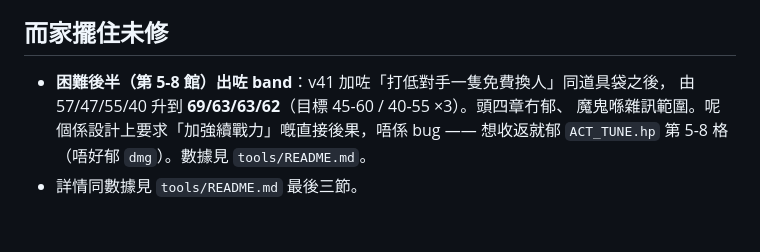
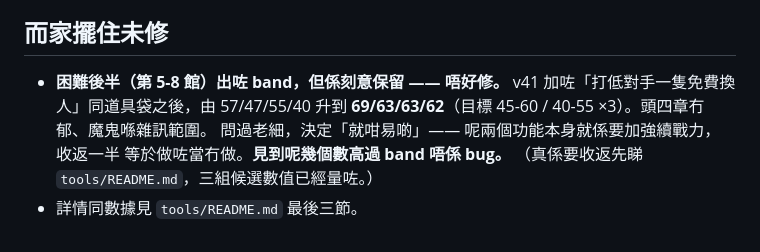
Before and after one commit to LC418418/-plakoro-, a Markdown page: CLAUDE.md, the part around the change. Rendered like a GitHub page.

```diff
--- a/CLAUDE.md
+++ b/CLAUDE.md
@@ -196,8 +196,10 @@ N=3000 node tools/sweep.mjs '[{"actTune":{"hp":[...]}}]'
 
 ## 而家擺住未修
 
-- **困難後半（第 5-8 館）出咗 band**：v41 加咗「打低對手一隻免費換人」同道具袋之後，
-  由 57/47/55/40 升到 **69/63/63/62**（目標 45-60 / 40-55 ×3）。頭四章冇郁、
-  魔鬼喺雜訊範圍。呢個係設計上要求「加強續戰力」嘅直接後果，唔係 bug ——
-  想收返就郁 `ACT_TUNE.hp` 第 5-8 格（唔好郁 `dmg`）。數據見 `tools/README.md`。
+- **困難後半（第 5-8 館）出咗 band，但係刻意保留 —— 唔好修。**
+  v41 加咗「打低對手一隻免費換人」同道具袋之後，由 57/47/55/40 升到
+  **69/63/63/62**（目標 45-60 / 40-55 ×3）。頭四章冇郁、魔鬼喺雜訊範圍。
+  問過老細，決定「就咁易啲」—— 呢兩個功能本身就係要加強續戰力，收返一半
+  等於做咗當冇做。**見到呢幾個數高過 band 唔係 bug。**
+  （真係要收返先睇 `tools/README.md`，三組候選數值已經量咗。）
 - 詳情同數據見 `tools/README.md` 最後三節。
```
Also changed, not shown: tools/README.md (+20 -5 lines).
